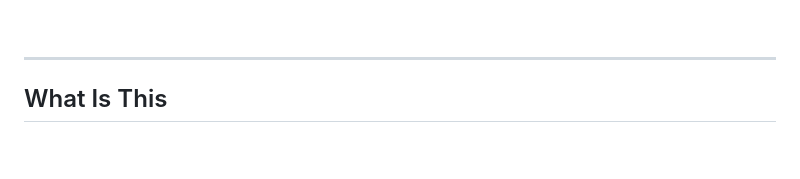
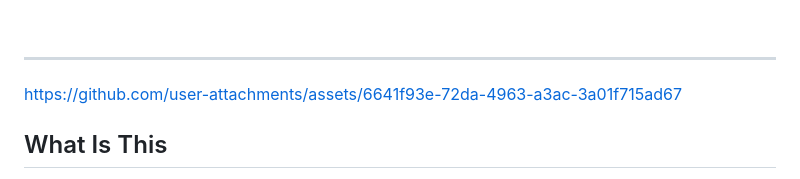
Before and after one commit to jimil-joshi-8115/Rakshak-SOC, a Markdown page: README.md, the part around the change. Drawn GitHub-style; blank space fills up the shorter version.

```diff
--- a/README.md
+++ b/README.md
@@ -36,6 +36,12 @@
 </div>
 
 ---
+
+
+
+https://github.com/user-attachments/assets/6641f93e-72da-4963-a3ac-3a01f715ad67
+
+
 
 
 
```
